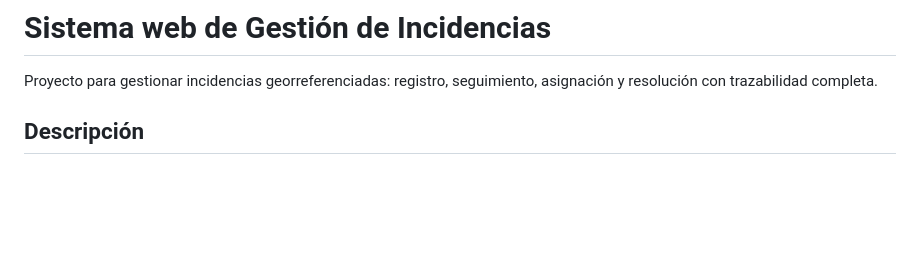
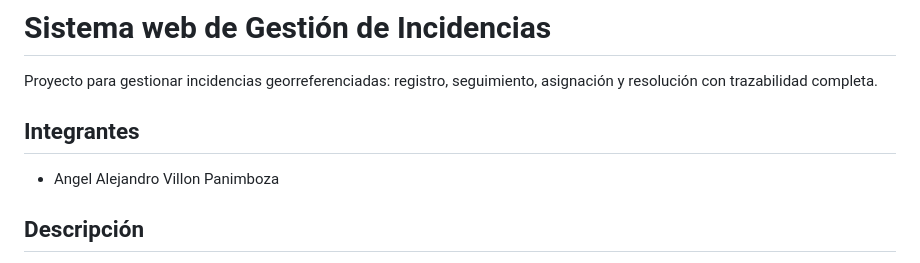
Before and after one commit to angelcontres/Sistema-web-de-Gestion-de-Incidencias, a Markdown page: README.md, the part around the change. Drawn GitHub-style; blank space fills up the shorter version.

```diff
--- a/README.md
+++ b/README.md
@@ -2,6 +2,11 @@
 
 Proyecto para gestionar incidencias georreferenciadas: registro, seguimiento,
 asignación y resolución con trazabilidad completa.
+
+## Integrantes
+
+
+- Angel Alejandro Villon Panimboza
 
 ## Descripción
 
```
